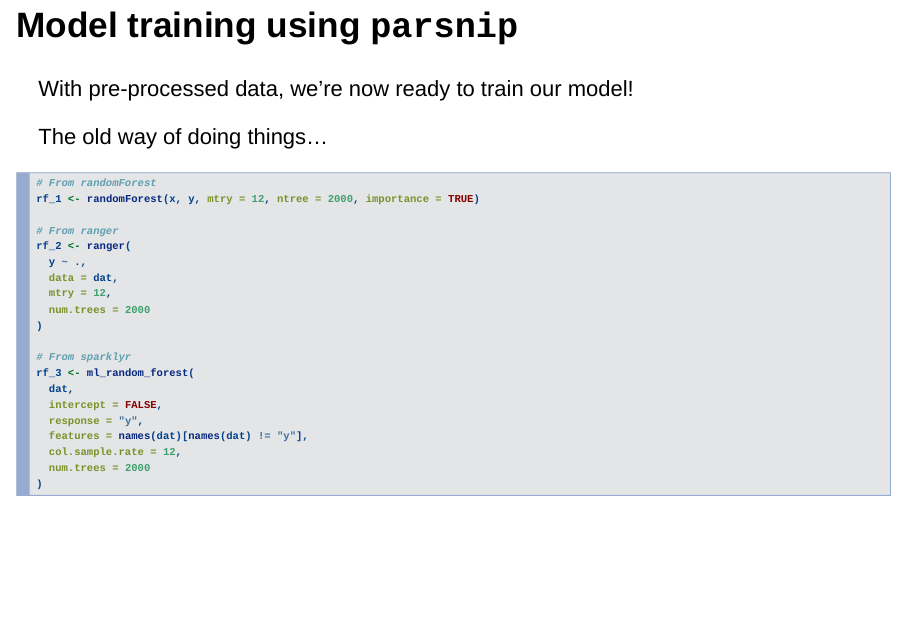
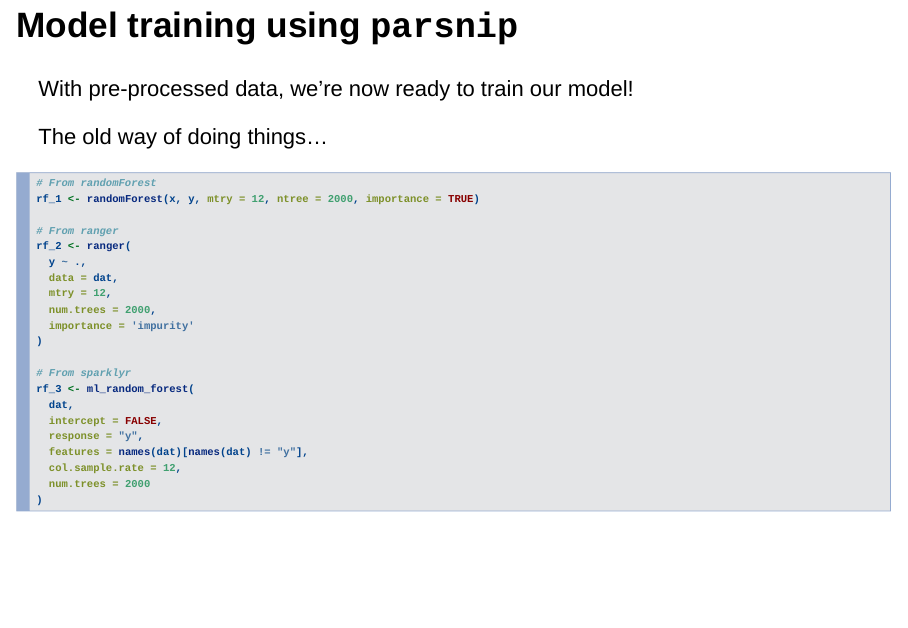
Before and after one commit to emlab-ucsb/tidymodels-tutorial, an R Markdown document (introduction_presentation.Rmd): page 14 of 20. Rendered offline with R 4.5, knitr and Pandoc, with nearby package versions.

Commit message:
slight preso text tweaks

```diff
--- a/introduction_presentation.Rmd
+++ b/introduction_presentation.Rmd
@@ -153,7 +153,8 @@
   y ~ .,
   data = dat,
   mtry = 12,
-  num.trees = 2000
+  num.trees = 2000,
+  importance = 'impurity'
 )
 
 # From sparklyr
```
Also changed, not shown: introduction_presentation.html.
